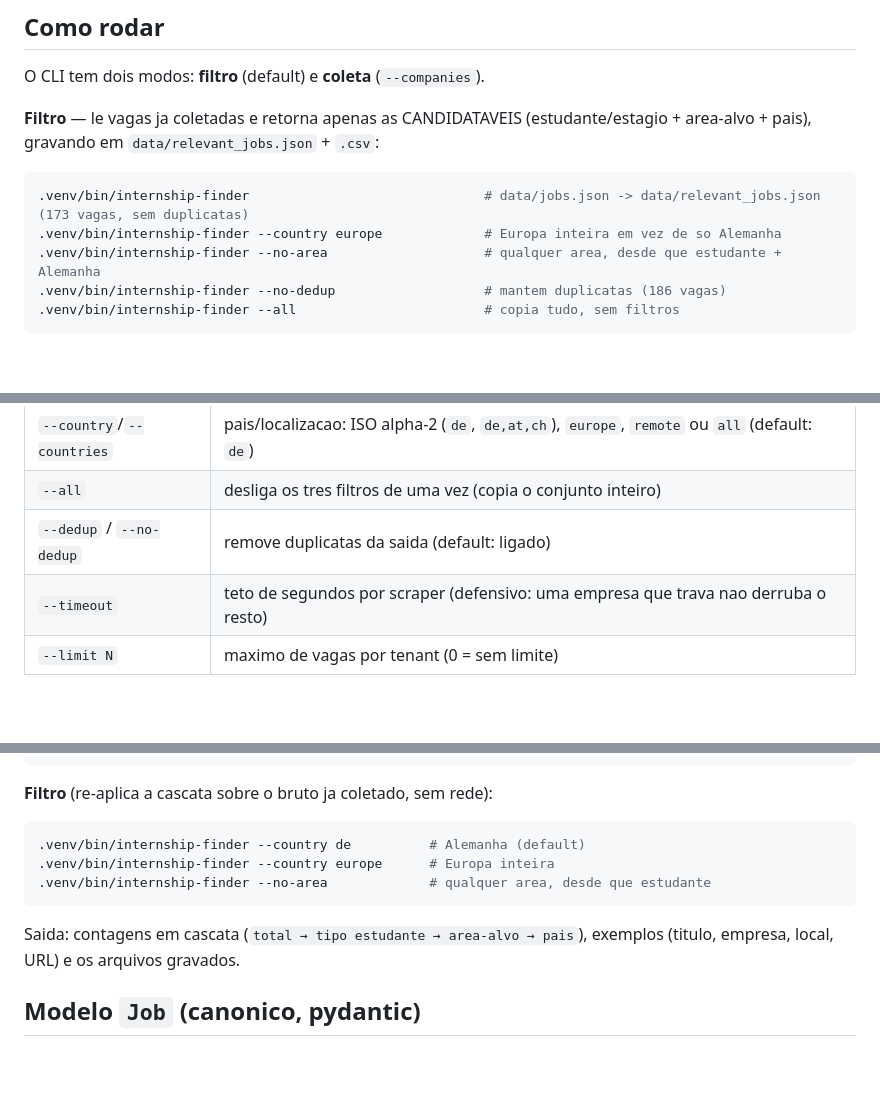
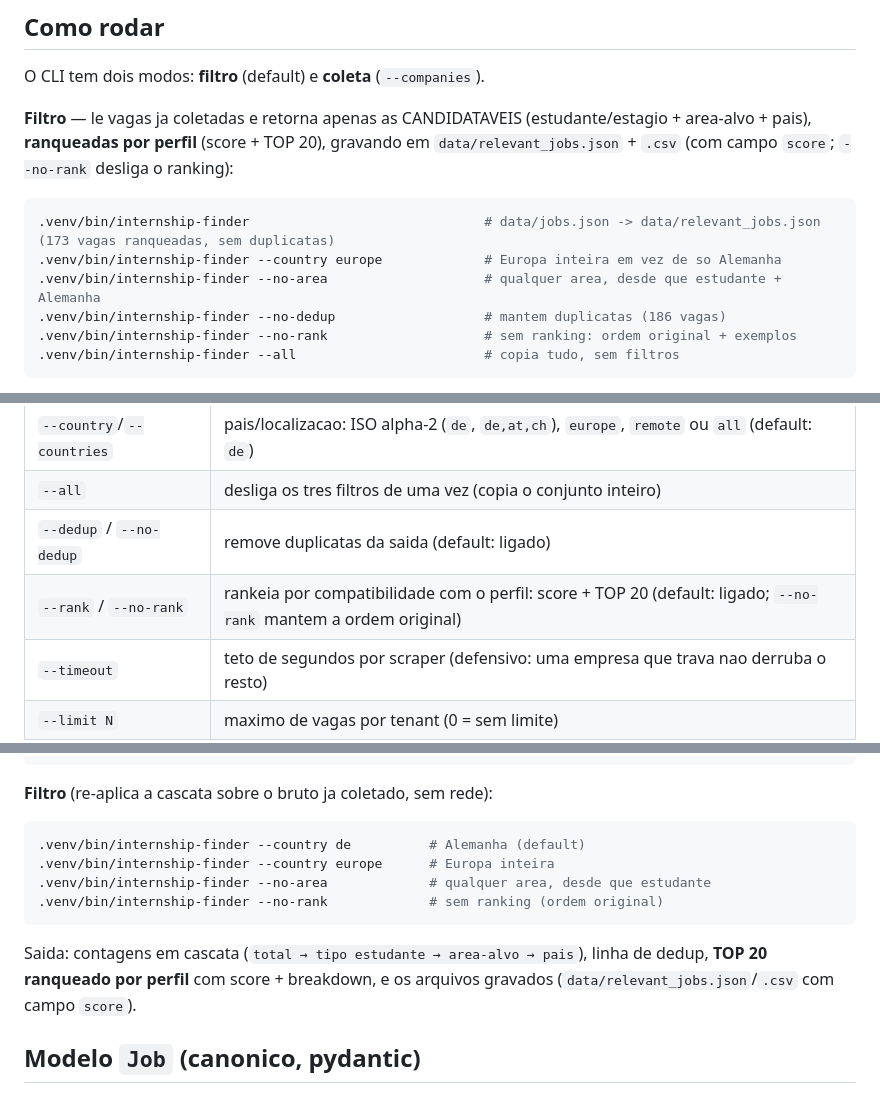
Before and after one commit to rios-vini/internship-finder, a Markdown page: README.md, 3 parts joined by grey strips. Drawn GitHub-style; blank space fills up the shorter version.

````diff
--- a/README.md
+++ b/README.md
@@ -27,14 +27,16 @@ Requer Python **>= 3.12** (testado em 3.12; vale para 3.13/3.14).
 O CLI tem dois modos: **filtro** (default) e **coleta** (`--companies`).
 
 **Filtro** — le vagas ja coletadas e retorna apenas as CANDIDATAVEIS
-(estudante/estagio + area-alvo + pais), gravando em
-`data/relevant_jobs.json` + `.csv`:
+(estudante/estagio + area-alvo + pais), **ranqueadas por perfil** (score +
+TOP 20), gravando em `data/relevant_jobs.json` + `.csv` (com campo `score`;
+`--no-rank` desliga o ranking):
 
 ```bash
-.venv/bin/internship-finder                              # data/jobs.json -> data/relevant_jobs.json (173 vagas, sem duplicatas)
+.venv/bin/internship-finder                              # data/jobs.json -> data/relevant_jobs.json (173 vagas ranqueadas, sem duplicatas)
 .venv/bin/internship-finder --country europe             # Europa inteira em vez de so Alemanha
 .venv/bin/internship-finder --no-area                    # qualquer area, desde que estudante + Alemanha
 .venv/bin/internship-finder --no-dedup                   # mantem duplicatas (186 vagas)
+.venv/bin/internship-finder --no-rank                    # sem ranking: ordem original + exemplos
 .venv/bin/internship-finder --all                        # copia tudo, sem filtros
 ```
 
@@ -75,6 +78,7 @@ Flags do CLI:
 | `--country`/`--countries` | pais/localizacao: ISO alpha-2 (`de`, `de,at,ch`), `europe`, `remote` ou `all` (default: `de`) |
 | `--all` | desliga os tres filtros de uma vez (copia o conjunto inteiro) |
 | `--dedup` / `--no-dedup` | remove duplicatas da saida (default: ligado) |
+| `--rank` / `--no-rank` | rankeia por compatibilidade com o perfil: score + TOP 20 (default: ligado; `--no-rank` mantem a ordem original) |
 | `--timeout` | teto de segundos por scraper (defensivo: uma empresa que trava nao derruba o resto) |
 | `--limit N` | maximo de vagas por tenant (0 = sem limite) |
 | `--include-descriptions` | busca a descricao por vaga (mais lento em ATS que exigem uma chamada por vaga, ex. SmartRecruiters) |
@@ -148,9 +180,11 @@ as candidataveis em `data/relevant_jobs.json` + `.csv`):
 .venv/bin/internship-finder --country de          # Alemanha (default)
 .venv/bin/internship-finder --country europe      # Europa inteira
 .venv/bin/internship-finder --no-area             # qualquer area, desde que estudante
+.venv/bin/internship-finder --no-rank             # sem ranking (ordem original)
 ```
 Saida: contagens em cascata (`total → tipo estudante → area-alvo → pais`),
-exemplos (titulo, empresa, local, URL) e os arquivos gravados.
+linha de dedup, **TOP 20 ranqueado por perfil** com score + breakdown, e os
+arquivos gravados (`data/relevant_jobs.json`/`.csv` com campo `score`).
 
 ## Modelo `Job` (canonico, pydantic)
 
````
Also changed, not shown: other parts of README.md (+32 -2 lines).
